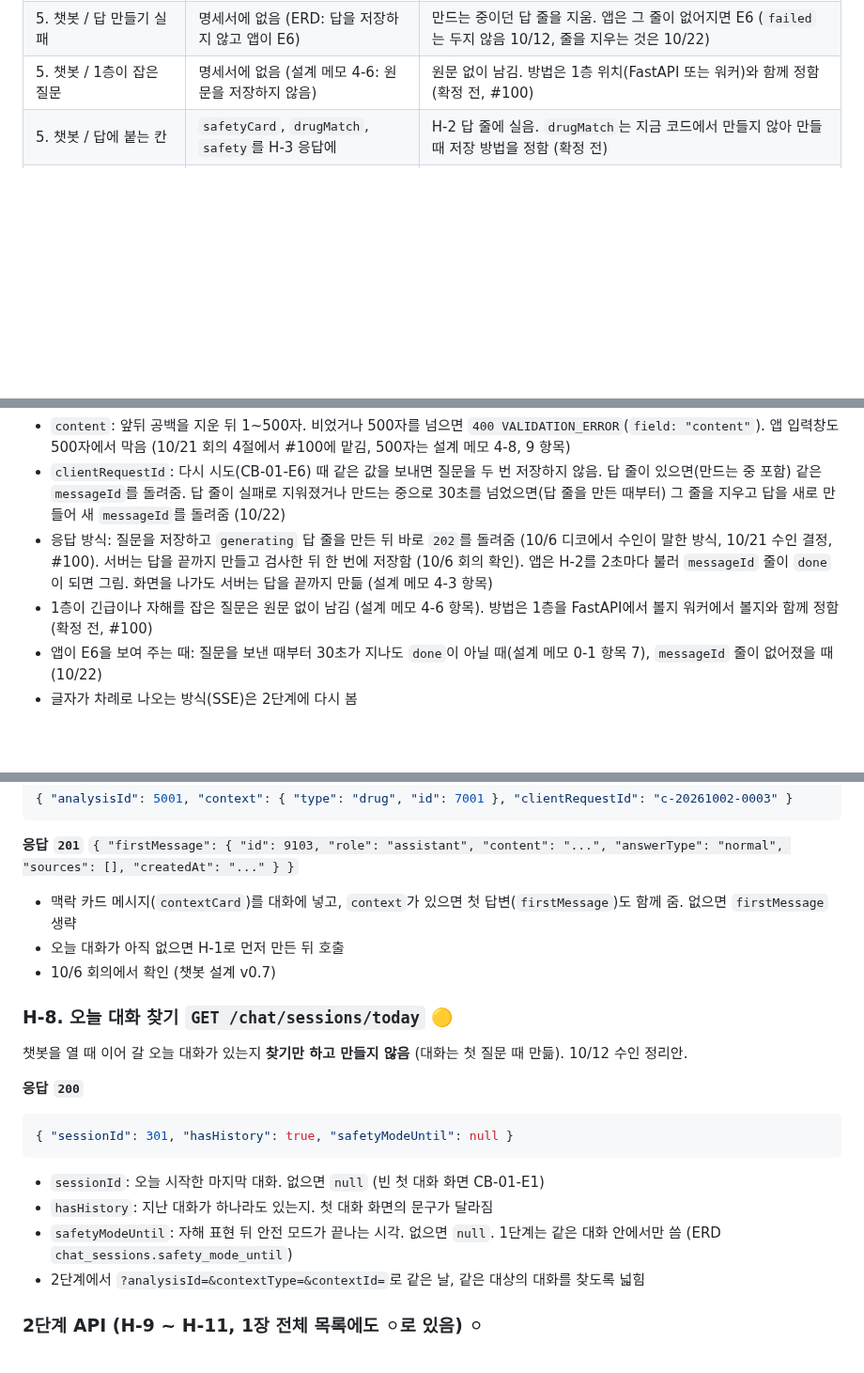
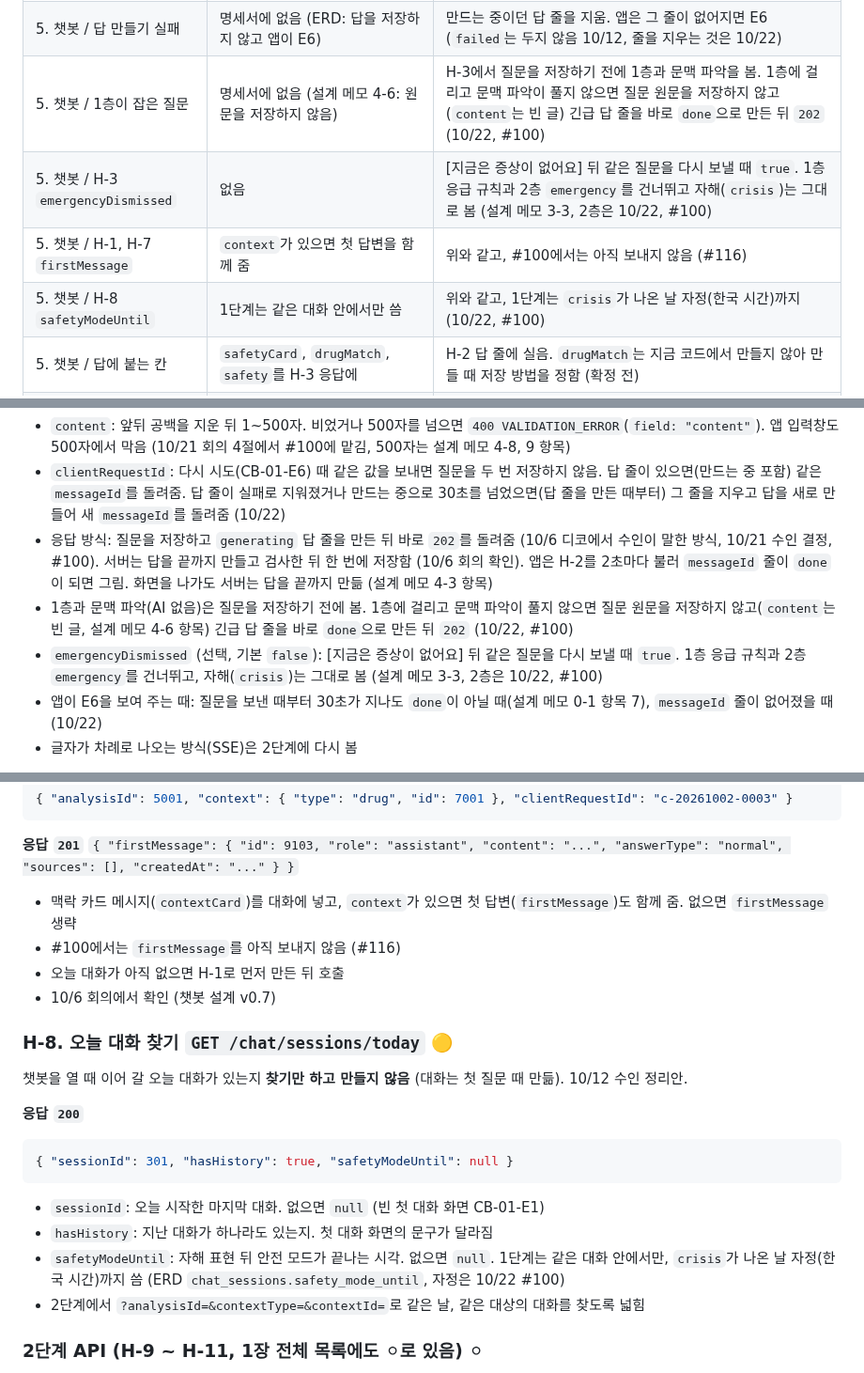
Before and after one commit to AI-HealthCare-06/AH_06_05, a Markdown page: docs/planning/API 명세서_6기_5팀_v1.5_초안.md, 3 parts joined by grey strips. Shown at 94% size. Drawn GitHub-style; folded sections open; blank space fills up the shorter version.

Commit message:
docs: 챗봇 1층 위치와 emergencyDismissed 정리 (#100)

````diff
--- a/docs/planning/API 명세서_6기_5팀_v1.5_초안.md
+++ b/docs/planning/API 명세서_6기_5팀_v1.5_초안.md
@@ -239,7 +239,10 @@ API를 바꿀 때마다 버전 요약 한 줄 + 세부 표를 추가하고, **
 | 5. 챗봇 / H-3 `content` | 길이 규칙 없음 | 앞뒤 공백을 지운 뒤 1~500자, 벗어나면 `400 VALIDATION_ERROR` (10/21 회의 4절에서 #100에 맡김, 500자는 설계 메모 4-8, 9 항목) |
 | 5. 챗봇 / H-3 `clientRequestId` | 다시 시도(CB-01-E6) 때 같은 값을 보내면 질문을 두 번 저장하지 않음 | 위와 같고, 답 줄이 있으면 같은 `messageId`를 돌려줌. 답 줄이 실패로 지워졌거나 만드는 중으로 30초를 넘었으면(답 줄을 만든 때부터, 넘은 줄은 지움) 답을 새로 만들어 새 `messageId`를 돌려줌 (10/22) |
 | 5. 챗봇 / 답 만들기 실패 | 명세서에 없음 (ERD: 답을 저장하지 않고 앱이 E6) | 만드는 중이던 답 줄을 지움. 앱은 그 줄이 없어지면 E6 (`failed`는 두지 않음 10/12, 줄을 지우는 것은 10/22) |
-| 5. 챗봇 / 1층이 잡은 질문 | 명세서에 없음 (설계 메모 4-6: 원문을 저장하지 않음) | 원문 없이 남김. 방법은 1층 위치(FastAPI 또는 워커)와 함께 정함 (확정 전, #100) |
+| 5. 챗봇 / 1층이 잡은 질문 | 명세서에 없음 (설계 메모 4-6: 원문을 저장하지 않음) | H-3에서 질문을 저장하기 전에 1층과 문맥 파악을 봄. 1층에 걸리고 문맥 파악이 풀지 않으면 질문 원문을 저장하지 않고(`content`는 빈 글) 긴급 답 줄을 바로 `done`으로 만든 뒤 `202` (10/22, #100) |
+| 5. 챗봇 / H-3 `emergencyDismissed` | 없음 | [지금은 증상이 없어요] 뒤 같은 질문을 다시 보낼 때 `true`. 1층 응급 규칙과 2층 `emergency`를 건너뛰고 자해(`crisis`)는 그대로 봄 (설계 메모 3-3, 2층은 10/22, #100) |
+| 5. 챗봇 / H-1, H-7 `firstMessage` | `context`가 있으면 첫 답변을 함께 줌 | 위와 같고, #100에서는 아직 보내지 않음 (#116) |
+| 5. 챗봇 / H-8 `safetyModeUntil` | 1단계는 같은 대화 안에서만 씀 | 위와 같고, 1단계는 `crisis`가 나온 날 자정(한국 시간)까지 (10/22, #100) |
 | 5. 챗봇 / 답에 붙는 칸 | `safetyCard`, `drugMatch`, `safety`를 H-3 응답에 | H-2 답 줄에 실음. `drugMatch`는 지금 코드에서 만들지 않아 만들 때 저장 방법을 정함 (확정 전) |
 | 1. 전체 목록 / H-3 설명 | 질문 보내기 (1단계는 다 만든 뒤 한 번에 응답) | 질문 보내기 (`202`로 받고 답은 H-2로 확인) |
 | 7. ERD 반영 사항 | 13번까지 | 14번 `chat_messages.safety` 추가 |
@@ -1130,7 +1135,8 @@ API를 바꿀 때마다 버전 요약 한 줄 + 세부 표를 추가하고, **
 - `content`: 앞뒤 공백을 지운 뒤 1~500자. 비었거나 500자를 넘으면 `400 VALIDATION_ERROR`(`field: "content"`). 앱 입력창도 500자에서 막음 (10/21 회의 4절에서 #100에 맡김, 500자는 설계 메모 4-8, 9 항목)
 - `clientRequestId`: 다시 시도(CB-01-E6) 때 같은 값을 보내면 질문을 두 번 저장하지 않음. 답 줄이 있으면(만드는 중 포함) 같은 `messageId`를 돌려줌. 답 줄이 실패로 지워졌거나 만드는 중으로 30초를 넘었으면(답 줄을 만든 때부터) 그 줄을 지우고 답을 새로 만들어 새 `messageId`를 돌려줌 (10/22)
 - 응답 방식: 질문을 저장하고 `generating` 답 줄을 만든 뒤 바로 `202`를 돌려줌 (10/6 디코에서 수인이 말한 방식, 10/21 수인 결정, #100). 서버는 답을 끝까지 만들고 검사한 뒤 한 번에 저장함 (10/6 회의 확인). 앱은 H-2를 2초마다 불러 `messageId` 줄이 `done`이 되면 그림. 화면을 나가도 서버는 답을 끝까지 만듦 (설계 메모 4-3 항목)
-- 1층이 긴급이나 자해를 잡은 질문은 원문 없이 남김 (설계 메모 4-6 항목). 방법은 1층을 FastAPI에서 볼지 워커에서 볼지와 함께 정함 (확정 전, #100)
+- 1층과 문맥 파악(AI 없음)은 질문을 저장하기 전에 봄. 1층에 걸리고 문맥 파악이 풀지 않으면 질문 원문을 저장하지 않고(`content`는 빈 글, 설계 메모 4-6 항목) 긴급 답 줄을 바로 `done`으로 만든 뒤 `202` (10/22, #100)
+- `emergencyDismissed` (선택, 기본 `false`): [지금은 증상이 없어요] 뒤 같은 질문을 다시 보낼 때 `true`. 1층 응급 규칙과 2층 `emergency`를 건너뛰고, 자해(`crisis`)는 그대로 봄 (설계 메모 3-3, 2층은 10/22, #100)
 - 앱이 E6을 보여 주는 때: 질문을 보낸 때부터 30초가 지나도 `done`이 아닐 때(설계 메모 0-1 항목 7), `messageId` 줄이 없어졌을 때(10/22)
 - 글자가 차례로 나오는 방식(SSE)은 2단계에 다시 봄
 
@@ -1204,6 +1210,7 @@ CB-02(`?month=2026-09` → 기록 있는 날짜 목록) · CB-03(`?date=` →
 ```
 **응답 `201`** `{ "firstMessage": { "id": 9103, "role": "assistant", "content": "...", "answerType": "normal", "sources": [], "createdAt": "..." } }`
 - 맥락 카드 메시지(`contextCard`)를 대화에 넣고, `context`가 있으면 첫 답변(`firstMessage`)도 함께 줌. 없으면 `firstMessage` 생략
+- #100에서는 `firstMessage`를 아직 보내지 않음 (#116)
 - 오늘 대화가 아직 없으면 H-1로 먼저 만든 뒤 호출
 - 10/6 회의에서 확인 (챗봇 설계 v0.7)
 
@@ -1217,7 +1224,7 @@ CB-02(`?month=2026-09` → 기록 있는 날짜 목록) · CB-03(`?date=` →
 ```
 - `sessionId`: 오늘 시작한 마지막 대화. 없으면 `null` (빈 첫 대화 화면 CB-01-E1)
 - `hasHistory`: 지난 대화가 하나라도 있는지. 첫 대화 화면의 문구가 달라짐
-- `safetyModeUntil`: 자해 표현 뒤 안전 모드가 끝나는 시각. 없으면 `null`. 1단계는 같은 대화 안에서만 씀 (ERD `chat_sessions.safety_mode_until`)
+- `safetyModeUntil`: 자해 표현 뒤 안전 모드가 끝나는 시각. 없으면 `null`. 1단계는 같은 대화 안에서만, `crisis`가 나온 날 자정(한국 시간)까지 씀 (ERD `chat_sessions.safety_mode_until`, 자정은 10/22 #100)
 - 2단계에서 `?analysisId=&contextType=&contextId=`로 같은 날, 같은 대상의 대화를 찾도록 넓힘
 
 ### 2단계 API (H-9 ~ H-11, 1장 전체 목록에도 ⚪로 있음) ⚪
````
Also changed, not shown: other parts of docs/planning/API 명세서_6기_5팀_v1.5_초안.md (+4 -2 lines), docs/design/chatbot_frontend.md (+8 -6 lines).
